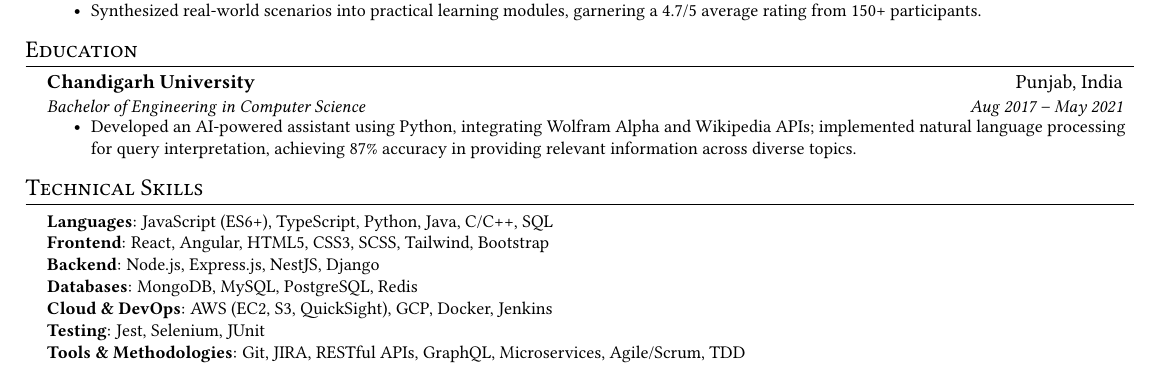
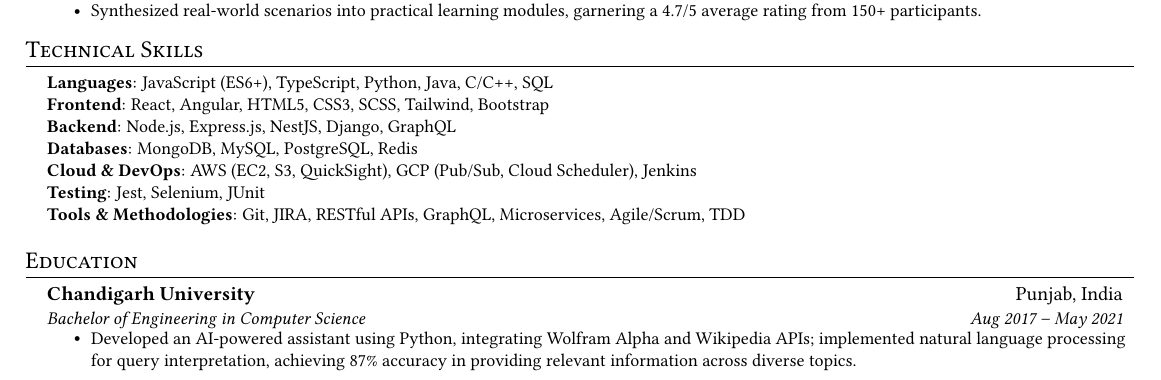
Before and after one commit to RakeshKumar132457/resume, a LaTeX CV (Rakesh_Kumar_Resume.tex): part of the page, cut so that both start at the same text. Compiled offline with pdfLaTeX.

Commit message:
Restructured section and added new tech skills

```diff
--- a/Rakesh_Kumar_Resume.tex
+++ b/Rakesh_Kumar_Resume.tex
@@ -148,6 +148,20 @@
 
 \resumeSubHeadingListEnd
 
+%-----------TECHNICAL SKILLS-----------
+\section{Technical Skills}
+\begin{itemize}[leftmargin=0.15in, label={}]
+    \small{\item{
+          \textbf{Languages}: JavaScript (ES6+), TypeScript, Python, Java, C/C++, SQL \\
+          \textbf{Frontend}: React, Angular, HTML5, CSS3, SCSS, Tailwind, Bootstrap \\
+          \textbf{Backend}: Node.js, Express.js, NestJS, Django, GraphQL \\
+          \textbf{Databases}: MongoDB, MySQL, PostgreSQL, Redis \\
+          \textbf{Cloud \& DevOps}: AWS (EC2, S3, QuickSight), GCP (Pub/Sub, Cloud Scheduler), Jenkins \\
+          \textbf{Testing}: Jest, Selenium, JUnit \\
+          \textbf{Tools \& Methodologies}: Git, JIRA, RESTful APIs, GraphQL, Microservices, Agile/Scrum, TDD
+          }}
+\end{itemize}
+
 %-----------EDUCATION-----------
 \section{Education}
 \resumeSubHeadingListStart
@@ -159,18 +173,5 @@
 \resumeItemListEnd
 \resumeSubHeadingListEnd
 
-%-----------TECHNICAL SKILLS-----------
-\section{Technical Skills}
-\begin{itemize}[leftmargin=0.15in, label={}]
-    \small{\item{
-          \textbf{Languages}: JavaScript (ES6+), TypeScript, Python, Java, C/C++, SQL \\
-          \textbf{Frontend}: React, Angular, HTML5, CSS3, SCSS, Tailwind, Bootstrap \\
-          \textbf{Backend}: Node.js, Express.js, NestJS, Django \\
-          \textbf{Databases}: MongoDB, MySQL, PostgreSQL, Redis \\
-          \textbf{Cloud \& DevOps}: AWS (EC2, S3, QuickSight), GCP, Docker, Jenkins \\
-          \textbf{Testing}: Jest, Selenium, JUnit \\
-          \textbf{Tools \& Methodologies}: Git, JIRA, RESTful APIs, GraphQL, Microservices, Agile/Scrum, TDD
-          }}
-\end{itemize}
 
 \end{document}
```
Also changed, not shown: Rakesh_Kumar_Resume.pdf.
